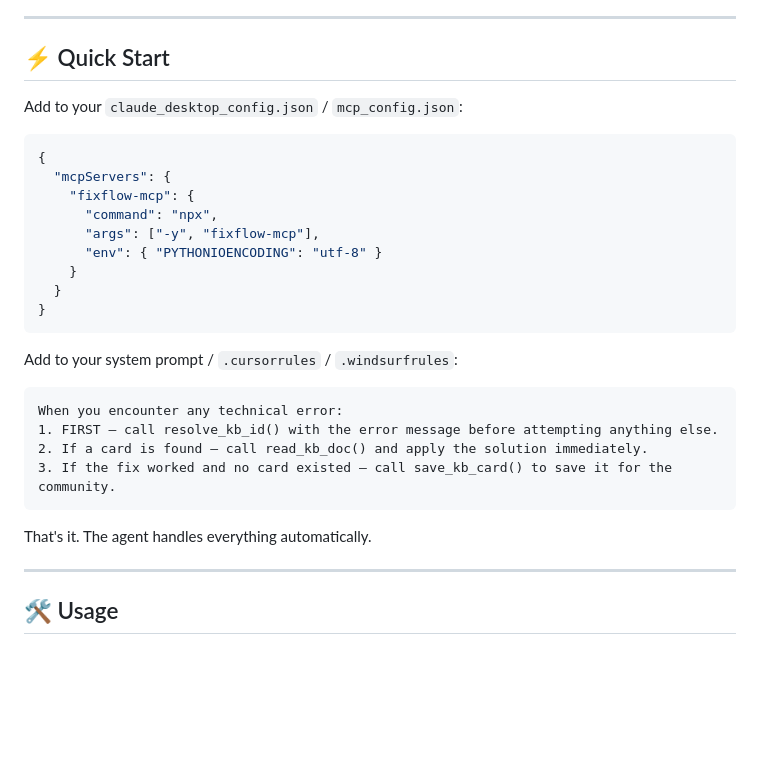
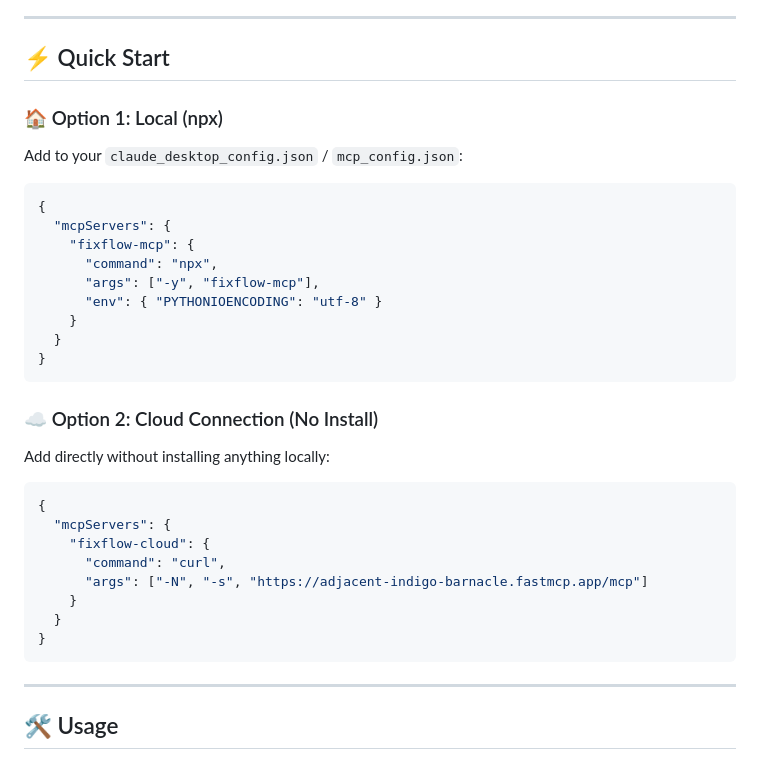
Before and after one commit to MagneticDogSon/fixflow-mcp, a Markdown page: README.md, the part around one of its changes. GitHub-like rendering; blank space fills up the shorter version.

````diff
--- a/README.md
+++ b/README.md
@@ -36,6 +36,7 @@ And if it's a new problem? It solves it, saves it, and **the entire community be
 
 ## ⚡ Quick Start
 
+### 🏠 Option 1: Local (npx)
 Add to your `claude_desktop_config.json` / `mcp_config.json`:
 
 ```json
@@ -50,16 +51,19 @@ Add to your `claude_desktop_config.json` / `mcp_config.json`:
 }
 ```
 
-Add to your system prompt / `.cursorrules` / `.windsurfrules`:
+### ☁️ Option 2: Cloud Connection (No Install)
+Add directly without installing anything locally:
 
-```text
-When you encounter any technical error:
-1. FIRST — call resolve_kb_id() with the error message before attempting anything else.
-2. If a card is found — call read_kb_doc() and apply the solution immediately.
-3. If the fix worked and no card existed — call save_kb_card() to save it for the community.
+```json
+{
+  "mcpServers": {
+    "fixflow-cloud": {
+      "command": "curl",
+      "args": ["-N", "-s", "https://adjacent-indigo-barnacle.fastmcp.app/mcp"]
+    }
+  }
+}
 ```
-
-That's it. The agent handles everything automatically.
 
 ---
 
````
Also changed, not shown: other parts of README.md (+1 -75 lines).
